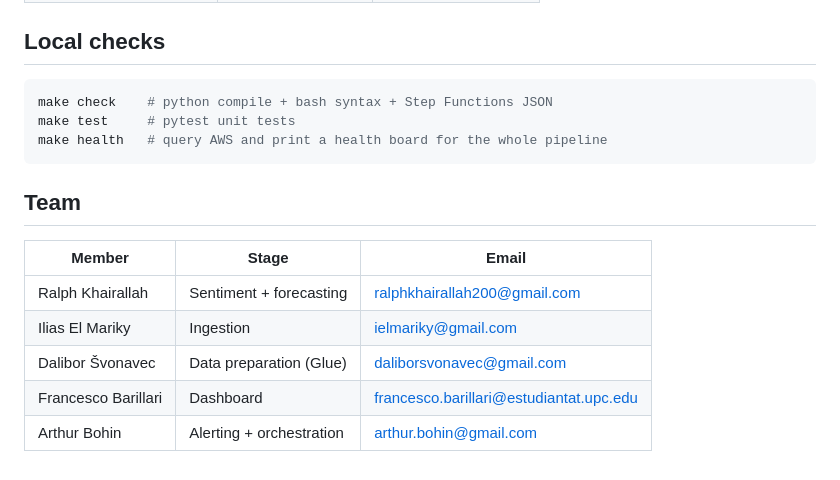
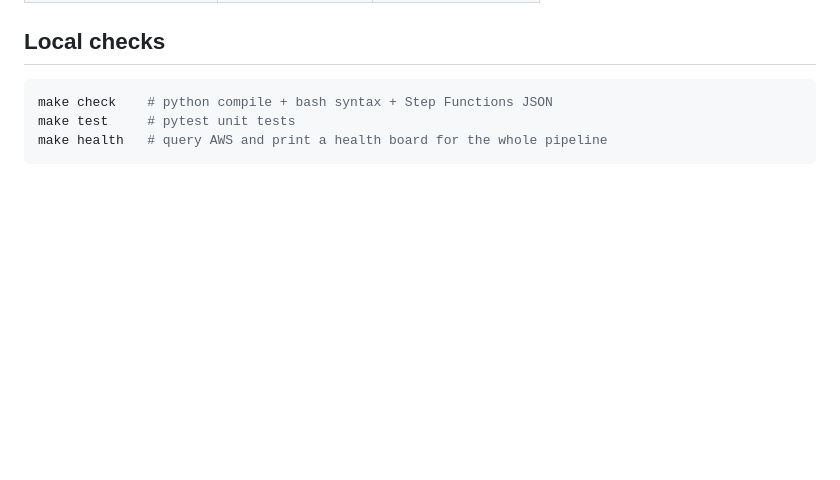
Before and after one commit to ielmariky-prog/ccbda-project, a Markdown page: README.md, the part around the change. Drawn GitHub-style; blank space fills up the shorter version.

Commit message:
Remove team section from README
Removed team member information from the README.

````diff
--- a/README.md
+++ b/README.md
@@ -132,13 +132,3 @@ make check    # python compile + bash syntax + Step Functions JSON
 make test     # pytest unit tests
 make health   # query AWS and print a health board for the whole pipeline
 ```
-
-## Team
-
-| Member | Stage | Email |
-|--------|-------|-------|
-| Ralph Khairallah | Sentiment + forecasting | ralphkhairallah200@gmail.com |
-| Ilias El Mariky | Ingestion | ielmariky@gmail.com |
-| Dalibor Švonavec | Data preparation (Glue) | daliborsvonavec@gmail.com |
-| Francesco Barillari | Dashboard | francesco.barillari@estudiantat.upc.edu |
-| Arthur Bohin | Alerting + orchestration | arthur.bohin@gmail.com |
````
